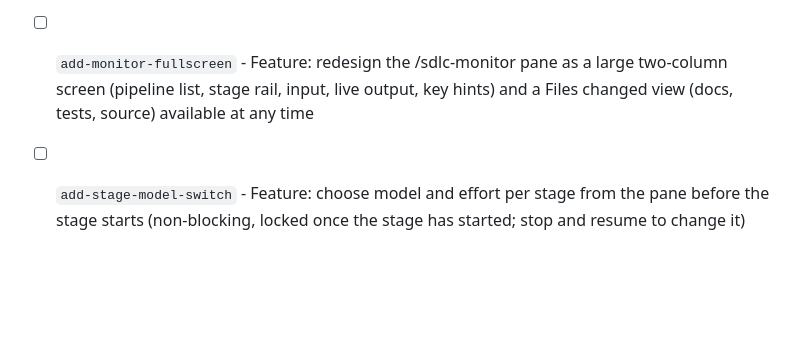
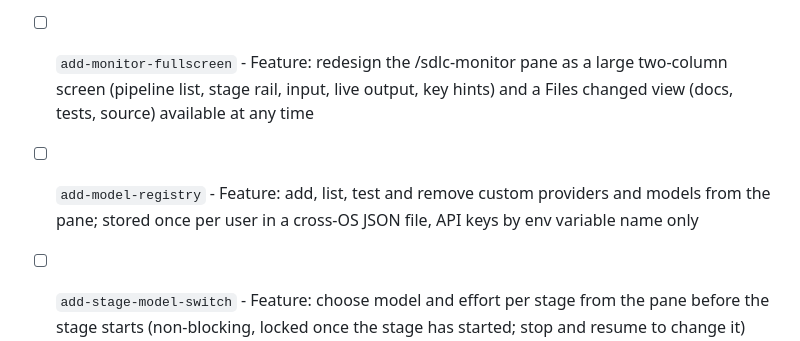
Before and after one commit to imaimai86/production-retail-and-wholesale, a Markdown page: Docs/backlog/index.md, the part around the change. GitHub-like rendering; blank space fills up the shorter version.

Commit message:
docs(backlog): triage add-model-registry and 1 more
Co-Authored-By: Claude Sonnet 5.5 <noreply@anthropic.com>

```diff
--- a/Docs/backlog/index.md
+++ b/Docs/backlog/index.md
@@ -32,4 +32,5 @@ Markers: [ ] pending, [x] completed, [!] blocked, [~] parked (skipped by `script
 - [ ] `add-stage-input-gate` - Feature: pipeline waits before each agent stage (Spec, Plan, Red tests, Implement, Review) for the developer's input; opt-in gate with a pane screen
 - [ ] `add-stage-stop-with-input` - Feature: stop a running stage from the pane, add input for it, and restart that stage in one action
 - [ ] `add-monitor-fullscreen` - Feature: redesign the /sdlc-monitor pane as a large two-column screen (pipeline list, stage rail, input, live output, key hints) and a Files changed view (docs, tests, source) available at any time
+- [ ] `add-model-registry` - Feature: add, list, test and remove custom providers and models from the pane; stored once per user in a cross-OS JSON file, API keys by env variable name only
 - [ ] `add-stage-model-switch` - Feature: choose model and effort per stage from the pane before the stage starts (non-blocking, locked once the stage has started; stop and resume to change it)
```
Also changed, not shown: 2 other files.
